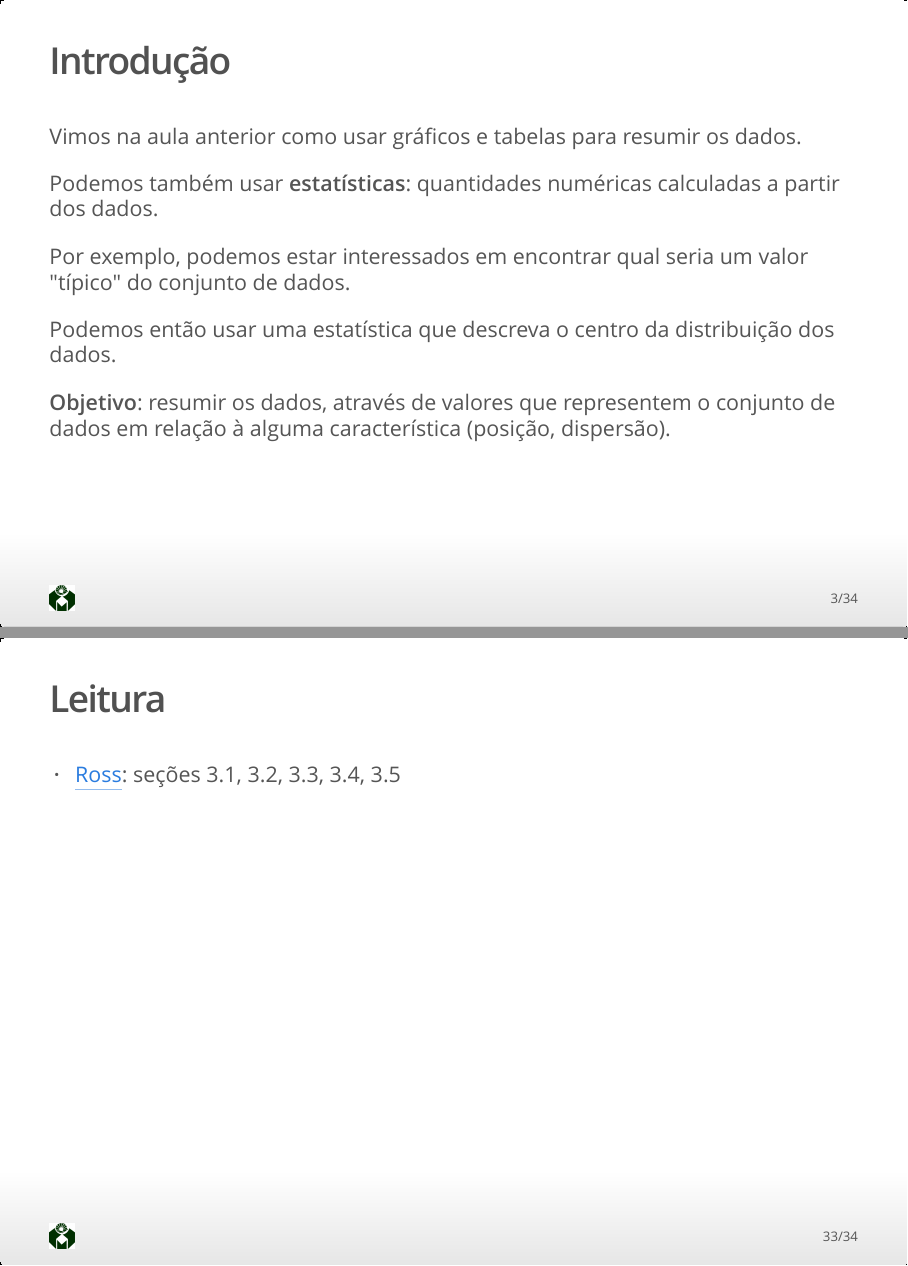
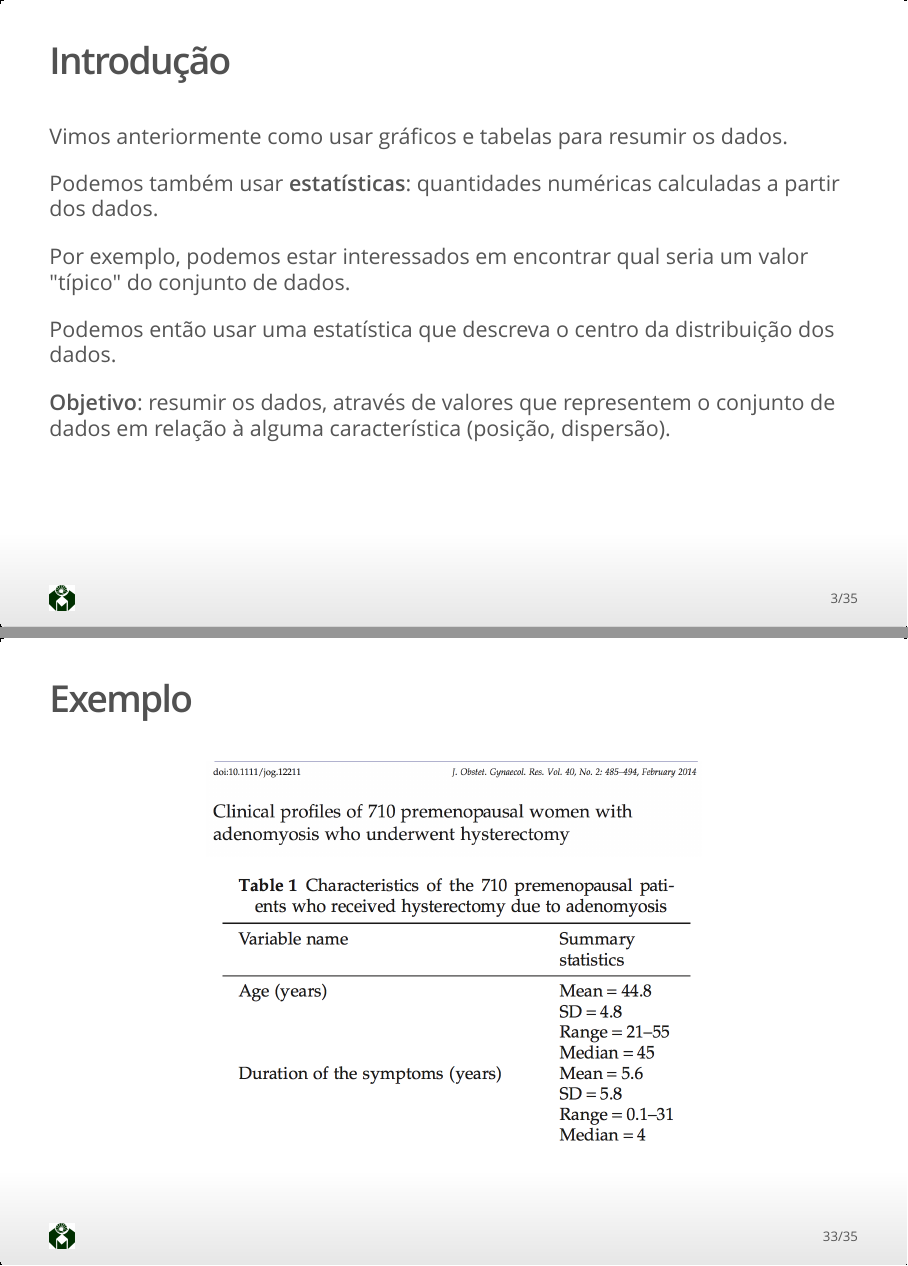
Before and after one commit to Bioestatistica/Topicos, an R Markdown document (slides_curso/parte02/parte02.Rmd): pages 3 and 33 of 34 before the commit and pages 3 and 33 of 35 after it, joined at a grey line. The pictures show the output file slides_curso/parte02/parte02.html that the author committed with the source, opened offline.

Commit message:
exemplo artigo

```diff
--- a/slides_curso/parte02/parte02.Rmd
+++ b/slides_curso/parte02/parte02.Rmd
@@ -11,7 +11,7 @@ logo: ../logo_fcm_0.jpg
 
 ## Introdução{.build}
 
-Vimos na aula anterior como usar gráficos e tabelas para resumir os dados.
+Vimos anteriormente como usar gráficos e tabelas para resumir os dados.
 
 Podemos também usar **estatísticas**: quantidades numéricas calculadas a partir dos dados.
 
@@ -452,6 +452,17 @@ stripchart(mulheres,method="stack",offset=1,at=0.1,ylim=c(0,5),cex=1.7,cex.axis=
 > * Desvio-padrão entre mulheres: $s=`r round(sd(mulheres),2)`$.
 
 
+## Exemplo
+
+
+<center>
+<img src="figuras/A.png" width=600>
+</center>
+
+<center>
+<img src="figuras/L.png" width=600>
+</center>
+
 ## Leitura
 
 * [Ross](http://www.sciencedirect.com/science/book/9780123743886): seções 3.1, 3.2, 3.3, 3.4, 3.5
```
Also changed, not shown: slides_curso/parte03/parte03.Rmd (+11 -0 lines), slides_curso/parte02/figuras/A.png (added), slides_curso/parte02/figuras/L.png (added), slides_curso/parte02/parte02.html, slides_curso/parte03/figuras/A.png (added), slides_curso/parte03/figuras/M.png (added), slides_curso/parte03/parte03.html.
